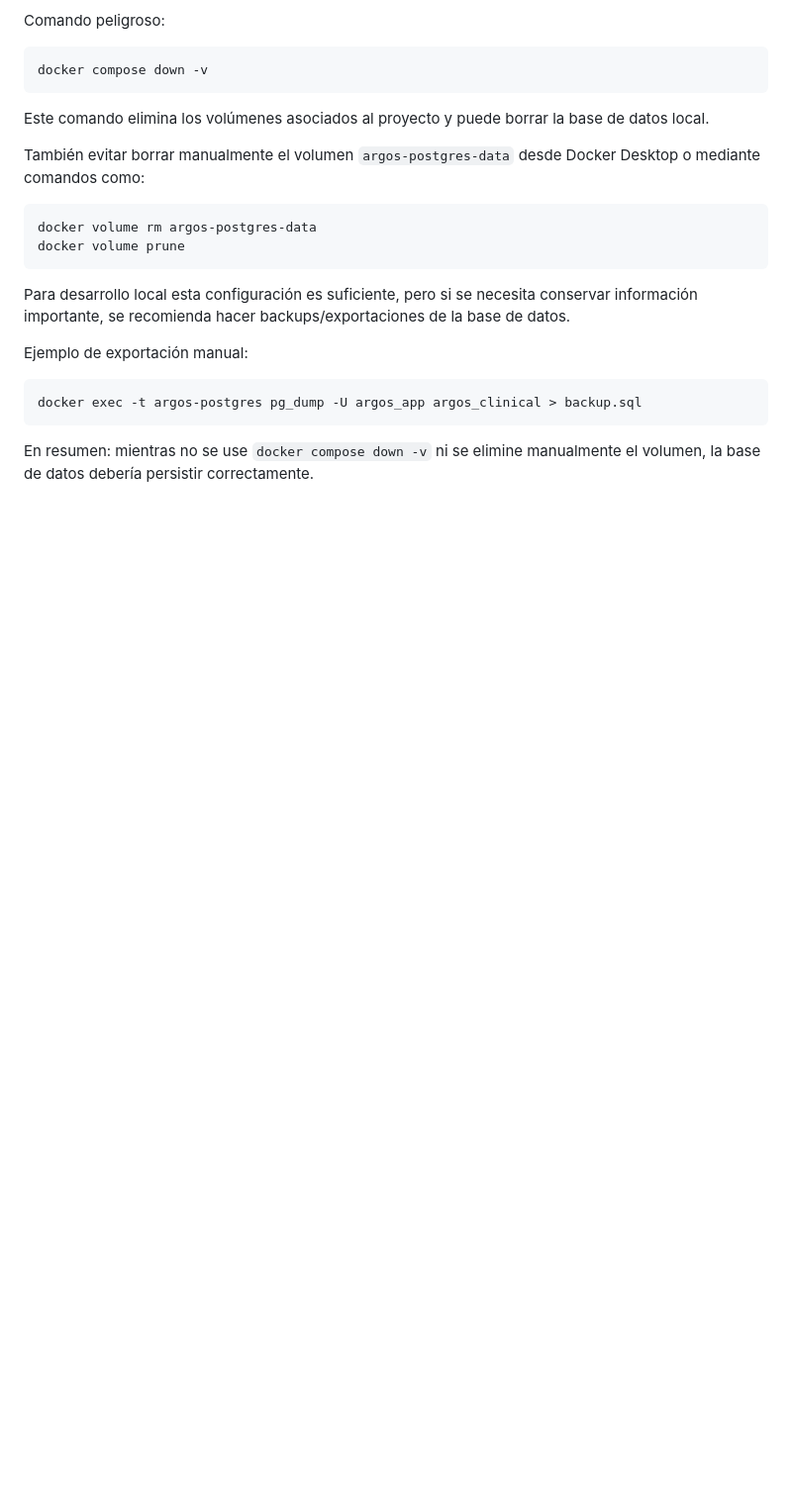
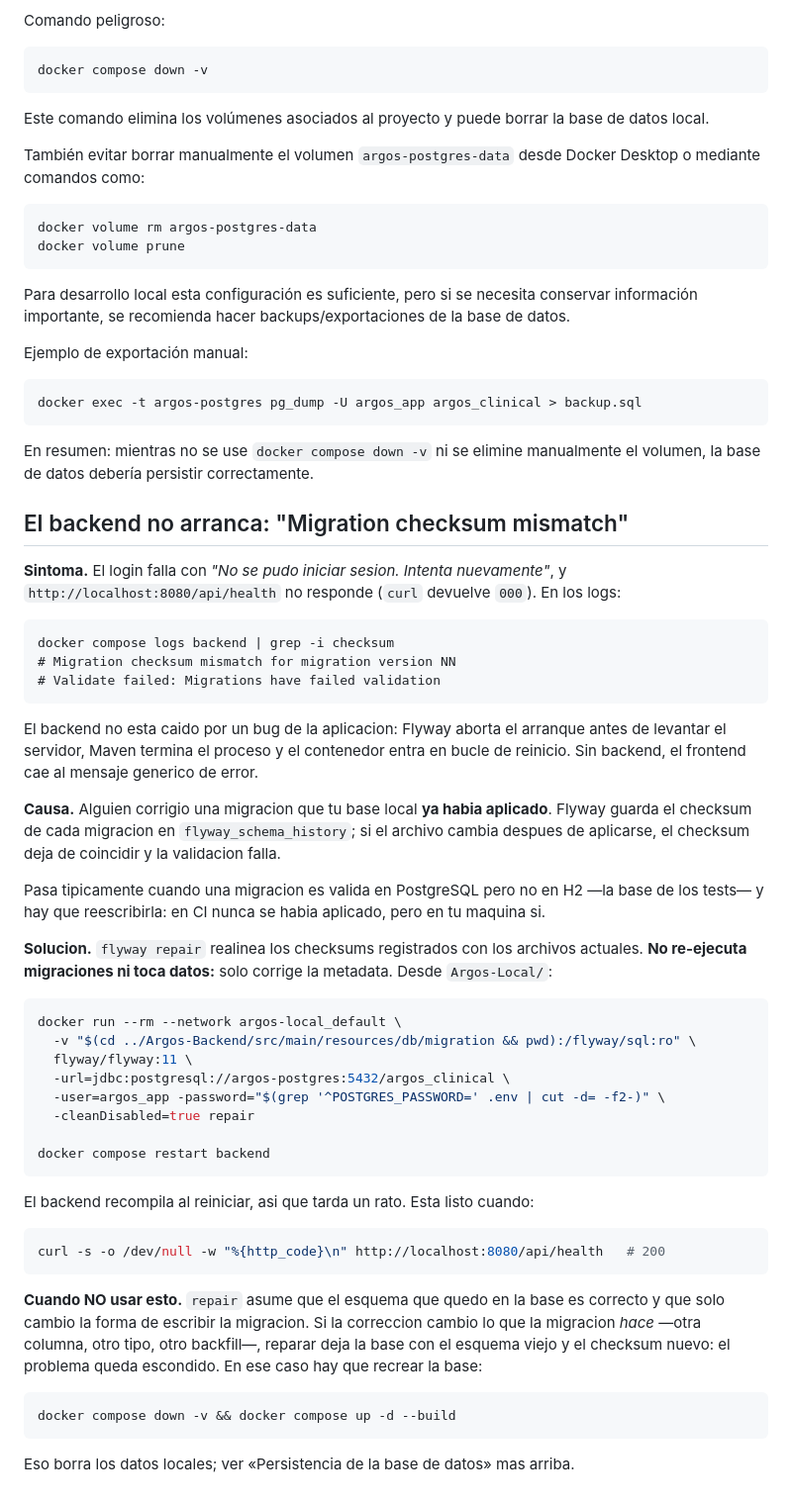
Before and after one commit to Argos-Clinical-PF/Argos-Local, a Markdown page: README.md, the part around the change. Shown at 99% size. Rendered like a GitHub page; blank space fills up the shorter version.

Commit message:
docs: como recuperar el backend cuando Flyway rechaza un checksum
Corregir una migracion que las bases locales ya aplicaron rompe su arranque:
Flyway aborta antes de levantar el servidor, Maven mata el proceso y el
contenedor entra en bucle de reinicio. El sintoma que se ve es el login
fallando con "No se pudo iniciar sesion", porque sin backend el frontend cae al
mensaje generico.

Paso con la V87 (`INTERVAL '30 days'` -> `INTERVAL '30' DAY`): la forma original
es valida en PostgreSQL pero H2 —la base de los tests— no la parsea. En CI nunca
se habia aplicado; en las maquinas del equipo si, asi que ahi el archivo cambio
despues de aplicarse.

Se documenta `flyway repair`, que realinea los checksums sin re-ejecutar
migraciones ni tocar datos, y se aclara cuando NO alcanza: si la correccion
cambio lo que la migracion hace y no solo como se escribe, reparar esconde el
problema y hay que recrear la base.

````diff
--- a/README.md
+++ b/README.md
@@ -199,3 +199,56 @@ docker exec -t argos-postgres pg_dump -U argos_app argos_clinical > backup.sql
 ```
 
 En resumen: mientras no se use `docker compose down -v` ni se elimine manualmente el volumen, la base de datos debería persistir correctamente.
+
+## El backend no arranca: "Migration checksum mismatch"
+
+**Sintoma.** El login falla con *"No se pudo iniciar sesion. Intenta nuevamente"*, y
+`http://localhost:8080/api/health` no responde (`curl` devuelve `000`). En los logs:
+
+```
+docker compose logs backend | grep -i checksum
+# Migration checksum mismatch for migration version NN
+# Validate failed: Migrations have failed validation
+```
+
+El backend no esta caido por un bug de la aplicacion: Flyway aborta el arranque antes de levantar
+el servidor, Maven termina el proceso y el contenedor entra en bucle de reinicio. Sin backend, el
+frontend cae al mensaje generico de error.
+
+**Causa.** Alguien corrigio una migracion que tu base local **ya habia aplicado**. Flyway guarda el
+checksum de cada migracion en `flyway_schema_history`; si el archivo cambia despues de aplicarse,
+el checksum deja de coincidir y la validacion falla.
+
+Pasa tipicamente cuando una migracion es valida en PostgreSQL pero no en H2 —la base de los tests—
+y hay que reescribirla: en CI nunca se habia aplicado, pero en tu maquina si.
+
+**Solucion.** `flyway repair` realinea los checksums registrados con los archivos actuales.
+**No re-ejecuta migraciones ni toca datos:** solo corrige la metadata. Desde `Argos-Local/`:
+
+```bash
+docker run --rm --network argos-local_default \
+  -v "$(cd ../Argos-Backend/src/main/resources/db/migration && pwd):/flyway/sql:ro" \
+  flyway/flyway:11 \
+  -url=jdbc:postgresql://argos-postgres:5432/argos_clinical \
+  -user=argos_app -password="$(grep '^POSTGRES_PASSWORD=' .env | cut -d= -f2-)" \
+  -cleanDisabled=true repair
+
+docker compose restart backend
+```
+
+El backend recompila al reiniciar, asi que tarda un rato. Esta listo cuando:
+
+```bash
+curl -s -o /dev/null -w "%{http_code}\n" http://localhost:8080/api/health   # 200
+```
+
+**Cuando NO usar esto.** `repair` asume que el esquema que quedo en la base es correcto y que solo
+cambio la forma de escribir la migracion. Si la correccion cambio lo que la migracion *hace* —otra
+columna, otro tipo, otro backfill—, reparar deja la base con el esquema viejo y el checksum nuevo:
+el problema queda escondido. En ese caso hay que recrear la base:
+
+```bash
+docker compose down -v && docker compose up -d --build
+```
+
+Eso borra los datos locales; ver «Persistencia de la base de datos» mas arriba.
````
